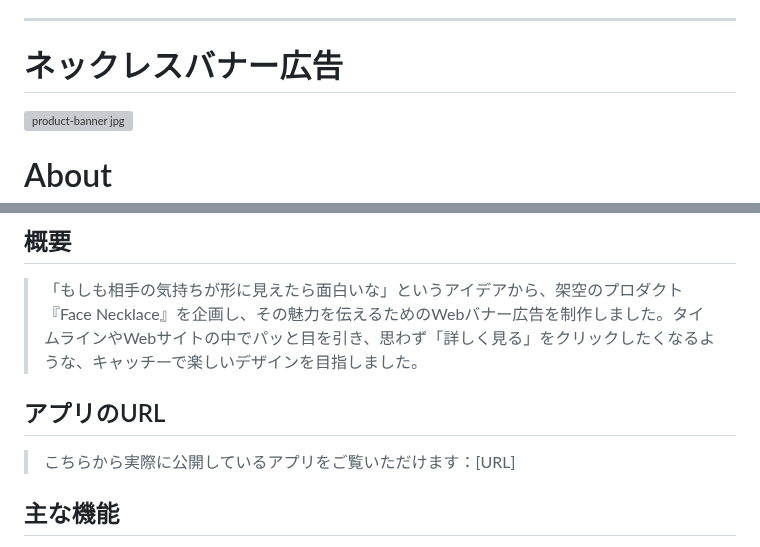
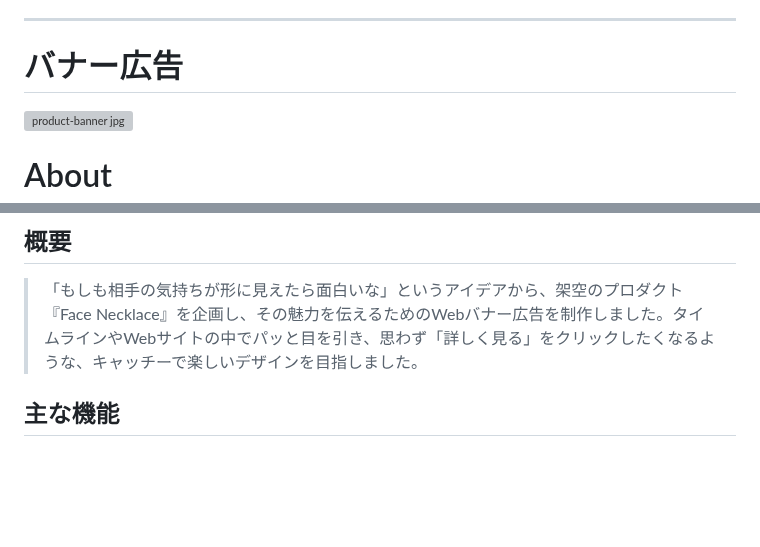
Before and after one commit to s1324121/s1324121.github.io, a Markdown page: README.md, 2 parts joined by grey strips. Drawn GitHub-style; blank space fills up the shorter version; grey boxes are pictures that could not be loaded.

```diff
--- a/README.md
+++ b/README.md
@@ -117,7 +117,7 @@
 > 背景の森や道にはフリー素材を使用していますが、そのまま配置するのではなく、自分が表現したい「少し不気味でミステリアスな空気感」が出るように、ライトの色や当たる角度を工夫して全体のトーンを統一させました。
 ---
 
-# ネックレスバナー広告
+# バナー広告
 <img width="600" height="500" alt="product-banner jpg" src="https://github.com/user-attachments/assets/d5769c49-328b-467e-970b-c3cc5e754ad8" />
 
 # About
@@ -128,9 +128,7 @@
 
 > 「もしも相手の気持ちが形に見えたら面白いな」というアイデアから、架空のプロダクト『Face Necklace』を企画し、その魅力を伝えるためのWebバナー広告を制作しました。タイムラインやWebサイトの中でパッと目を引き、思わず「詳しく見る」をクリックしたくなるような、キャッチーで楽しいデザインを目指しました。
 
-## アプリのURL
 
-> こちらから実際に公開しているアプリをご覧いただけます：[URL]
 
 ## 主な機能
 
```
